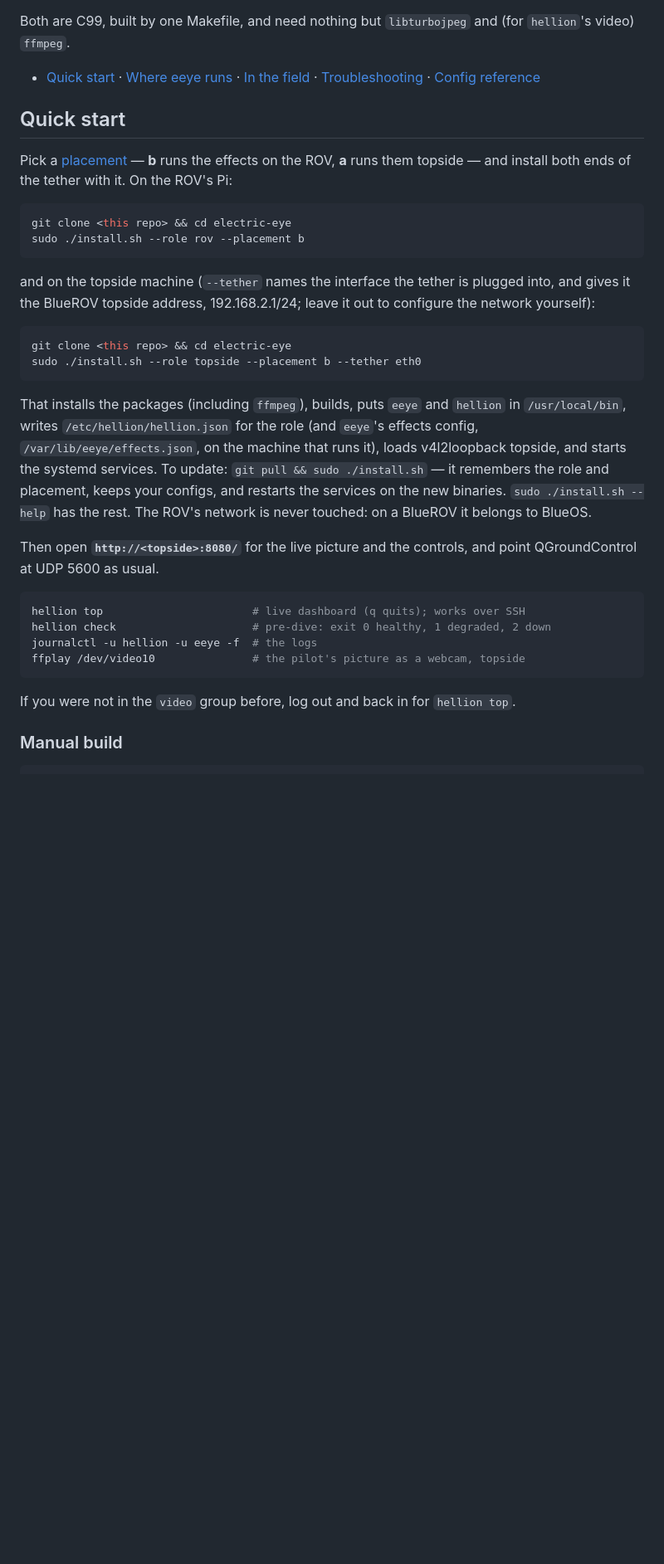
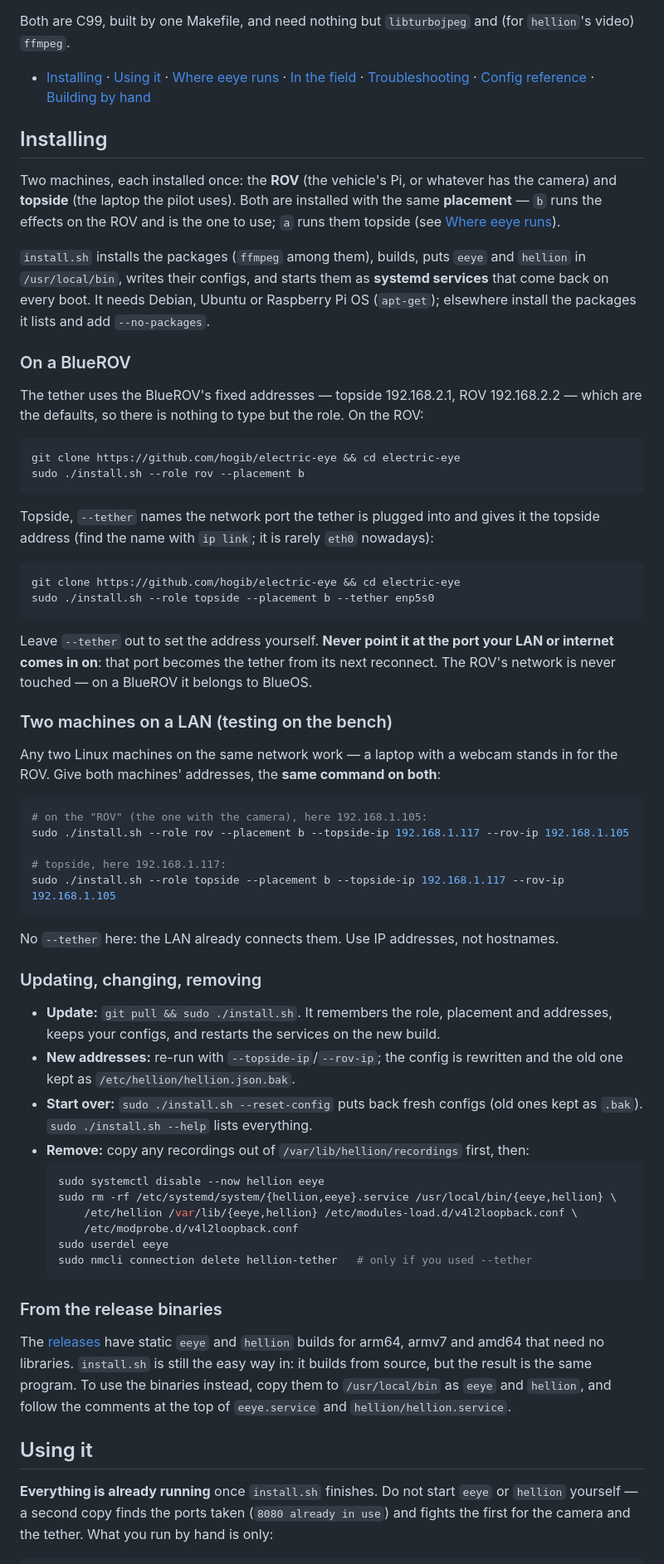
Before and after one commit to hogib/electric-eye, a Markdown page: README.md, the part around one of its changes. Shown at 83% size. GitHub-like rendering; blank space fills up the shorter version.

Commit message:
README: installing and running, for the BlueROV and for a bench LAN
The quick start assumed the BlueROV's tether. A first try on two
machines on a LAN ran into three things the README did not say:
- hellion already runs as a service, so starting it by hand collides on
  port 8080;
- --tether needs the port's real name, and must never be the LAN port;
- the addresses had to be edited into JSON by hand.

The README now has:
- Installing: on a BlueROV, on two machines on a LAN (--topside-ip and
  --rov-ip, the same command on both), updating, changing, removing,
  and the release binaries.
- Using it: what runs where, the only commands run by hand, the
  services, where every config and recording lives, and the ports.
- Troubleshooting: port 8080 already in use, a failed or
  start-limit-hit service, "Install failed at line N", a missing
  --tether interface, and "lost rtp:5610; reconnecting".
- The frozen-picture entry now admits the known gap: the page's preview
  does not reconnect by itself yet.

docs/hellion.md documents --topside-ip and --rov-ip.

Co-Authored-By: Claude Opus 5.5 <noreply@anthropic.com>

````diff
--- a/README.md
+++ b/README.md
@@ -15,47 +15,89 @@ GNU/Linux machine. Two programs:
 Both are C99, built by one Makefile, and need nothing but `libturbojpeg` and (for
 `hellion`'s video) `ffmpeg`.
 
-- [Quick start](#quick-start) · [Where eeye runs](#where-eeye-runs) ·
-  [In the field](#in-the-field) · [Troubleshooting](#troubleshooting) ·
-  [Config reference](#config-reference)
+- [Installing](#installing) · [Using it](#using-it) ·
+  [Where eeye runs](#where-eeye-runs) · [In the field](#in-the-field) ·
+  [Troubleshooting](#troubleshooting) · [Config reference](#config-reference) ·
+  [Building by hand](#building-by-hand)
 
-## Quick start
+## Installing
 
-Pick a [placement](#where-eeye-runs) — **b** runs the effects on the ROV, **a** runs them
-topside — and install both ends of the tether with it. On the ROV's Pi:
+Two machines, each installed once: the **ROV** (the vehicle's Pi, or whatever has the
+camera) and **topside** (the laptop the pilot uses). Both are installed with the same
+**placement** — `b` runs the effects on the ROV and is the one to use; `a` runs them
+topside (see [Where eeye runs](#where-eeye-runs)).
+
+`install.sh` installs the packages (`ffmpeg` among them), builds, puts `eeye` and
+`hellion` in `/usr/local/bin`, writes their configs, and starts them as **systemd
+services** that come back on every boot. It needs Debian, Ubuntu or Raspberry Pi OS
+(`apt-get`); elsewhere install the packages it lists and add `--no-packages`.
+
+### On a BlueROV
+
+The tether uses the BlueROV's fixed addresses — topside 192.168.2.1, ROV 192.168.2.2 —
+which are the defaults, so there is nothing to type but the role. On the ROV:
 
 ```sh
-git clone <this repo> && cd electric-eye
+git clone https://github.com/hogib/electric-eye && cd electric-eye
 sudo ./install.sh --role rov --placement b
 ```
 
-and on the topside machine (`--tether` names the interface the tether is plugged into,
-and gives it the BlueROV topside address, 192.168.2.1/24; leave it out to configure the
-network yourself):
+Topside, `--tether` names the network port the tether is plugged into and gives it the
+topside address (find the name with `ip link`; it is rarely `eth0` nowadays):
 
 ```sh
-git clone <this repo> && cd electric-eye
-sudo ./install.sh --role topside --placement b --tether eth0
+git clone https://github.com/hogib/electric-eye && cd electric-eye
+sudo ./install.sh --role topside --placement b --tether enp5s0
 ```
 
-That installs the packages (including `ffmpeg`), builds, puts `eeye` and `hellion` in
-`/usr/local/bin`, writes `/etc/hellion/hellion.json` for the role (and `eeye`'s effects
-config, `/var/lib/eeye/effects.json`, on the machine that runs it), loads v4l2loopback
-topside, and starts the systemd services. To update: `git pull && sudo ./install.sh` —
-it remembers the role and placement, keeps your configs, and restarts the services on
-the new binaries. `sudo ./install.sh --help` has the rest. The ROV's network is never
-touched: on a BlueROV it belongs to BlueOS.
+Leave `--tether` out to set the address yourself. **Never point it at the port your
+LAN or internet comes in on**: that port becomes the tether from its next reconnect.
+The ROV's network is never touched — on a BlueROV it belongs to BlueOS.
 
-Then open **`http://<topside>:8080/`** for the live picture and the controls, and point
-QGroundControl at UDP 5600 as usual.
+### Two machines on a LAN (testing on the bench)
+
+Any two Linux machines on the same network work — a laptop with a webcam stands in for
+the ROV. Give both machines' addresses, the **same command on both**:
 
 ```sh
-hellion top                       # live dashboard (q quits); works over SSH
-hellion check                     # pre-dive: exit 0 healthy, 1 degraded, 2 down
-journalctl -u hellion -u eeye -f  # the logs
-ffplay /dev/video10               # the pilot's picture as a webcam, topside
+# on the "ROV" (the one with the camera), here 192.168.1.105:
+sudo ./install.sh --role rov --placement b --topside-ip 192.168.1.117 --rov-ip 192.168.1.105
+
+# topside, here 192.168.1.117:
+sudo ./install.sh --role topside --placement b --topside-ip 192.168.1.117 --rov-ip 192.168.1.105
 ```
 
-If you were not in the `video` group before, log out and back in for `hellion top`.
+No `--tether` here: the LAN already connects them. Use IP addresses, not hostnames.
 
-### Manual build
+### Updating, changing, removing
+
+- **Update:** `git pull && sudo ./install.sh`. It remembers the role, placement and
+  addresses, keeps your configs, and restarts the services on the new build.
+- **New addresses:** re-run with `--topside-ip`/`--rov-ip`; the config is rewritten and
+  the old one kept as `/etc/hellion/hellion.json.bak`.
+- **Start over:** `sudo ./install.sh --reset-config` puts back fresh configs (old ones
+  kept as `.bak`). `sudo ./install.sh --help` lists everything.
+- **Remove:** copy any recordings out of `/var/lib/hellion/recordings` first, then:
+  ```sh
+  sudo systemctl disable --now hellion eeye
+  sudo rm -rf /etc/systemd/system/{hellion,eeye}.service /usr/local/bin/{eeye,hellion} \
+      /etc/hellion /var/lib/{eeye,hellion} /etc/modules-load.d/v4l2loopback.conf \
+      /etc/modprobe.d/v4l2loopback.conf
+  sudo userdel eeye
+  sudo nmcli connection delete hellion-tether   # only if you used --tether
+  ```
+
+### From the release binaries
+
+The [releases](https://github.com/hogib/electric-eye/releases) have static `eeye` and
+`hellion` builds for arm64, armv7 and amd64 that need no libraries. `install.sh` is
+still the easy way in: it builds from source, but the result is the same program. To use
+the binaries instead, copy them to `/usr/local/bin` as `eeye` and `hellion`, and follow
+the comments at the top of `eeye.service` and `hellion/hellion.service`.
+
+## Using it
+
+**Everything is already running** once `install.sh` finishes. Do not start `eeye` or
+`hellion` yourself — a second copy finds the ports taken (`8080 already in use`) and
+fights the first for the camera and the tether. What you run by hand is only:
+
````
Also changed, not shown: other parts of README.md (+48 -3 lines), docs/hellion.md (+8 -2 lines).
